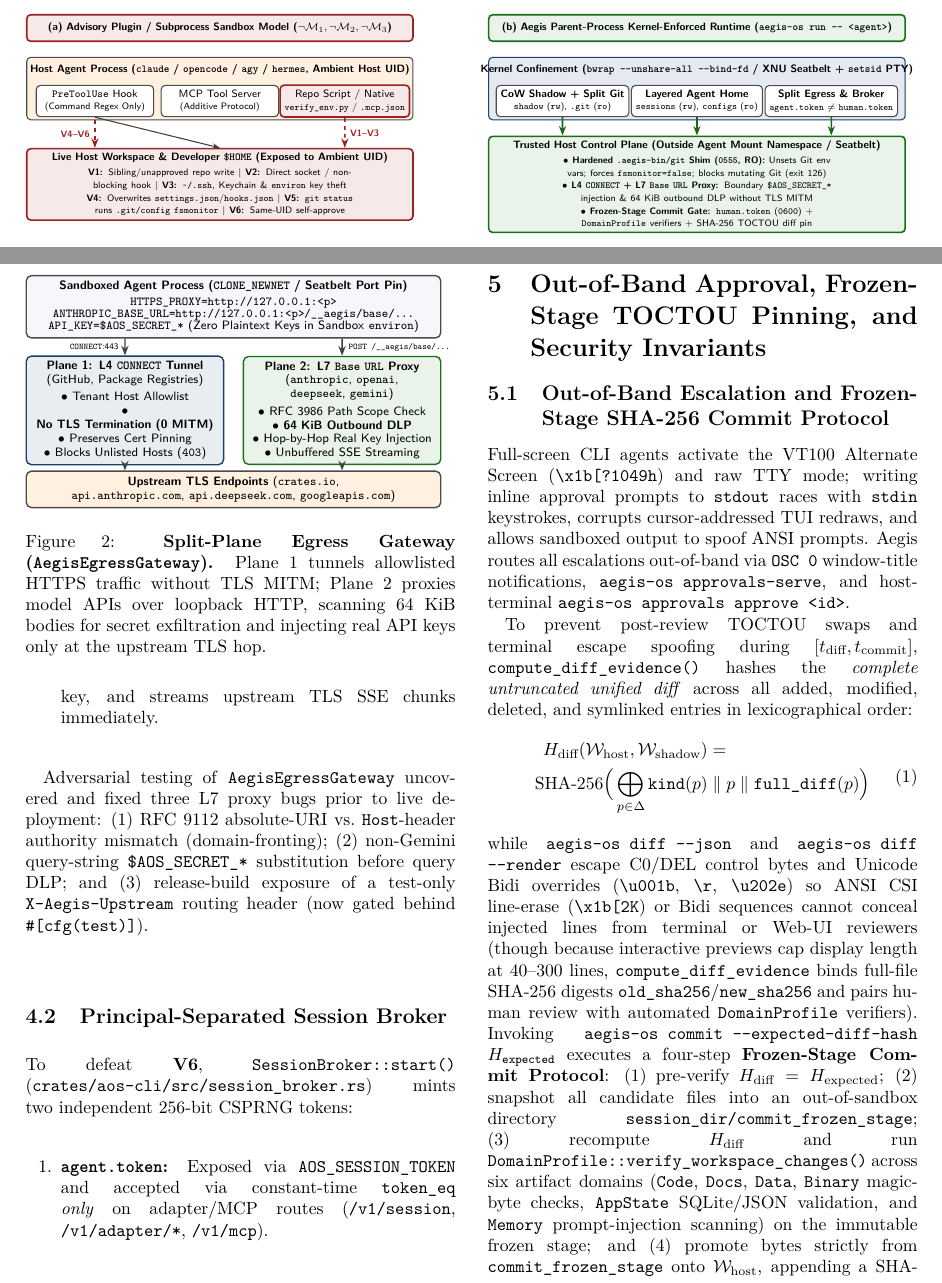
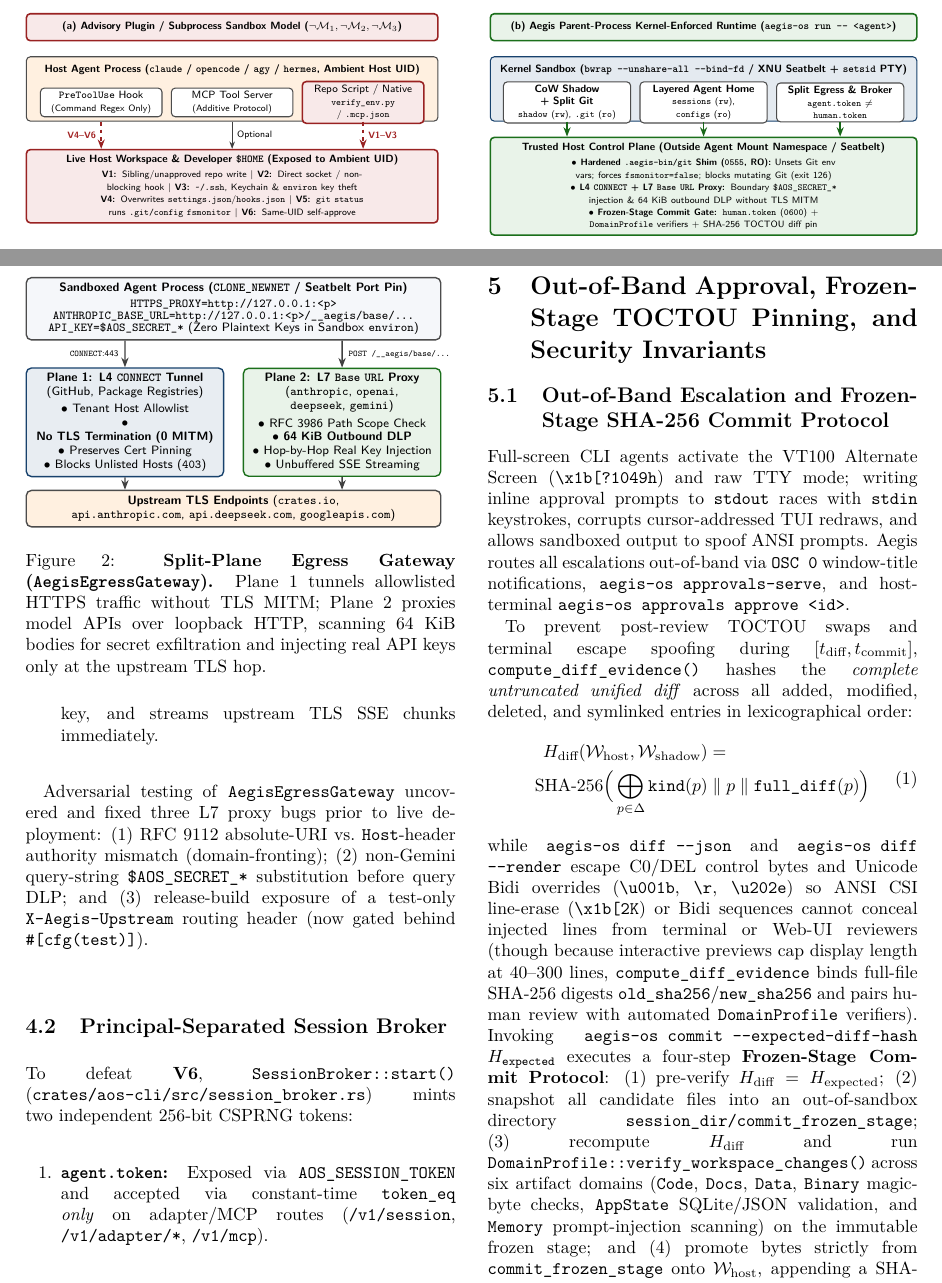
Before and after one commit to heurion-org/aegis-os, a LaTeX paper (paper2/main.tex): two parts of pages 4 and 7 of 14, joined at a grey line, cut so that both start at the same text. Compiled offline with pdfLaTeX.

Commit message:
docs(paper2): fix Figure 1, Figure 2, and Figure 3 box padding and arrow boundaries

```diff
--- a/paper2/main.tex
+++ b/paper2/main.tex
@@ -152,42 +152,42 @@ This paper makes five contributions:
     greenarrow/.style={-{Stealth[scale=0.85]}, very thick, draw=aegisgreen!75!black}
 ]
 
-\node[badbox, minimum width=10.2cm, minimum height=0.7cm] (adv_title) at (0, 4.35) {\textbf{(a) Advisory Plugin / Subprocess Sandbox Model ($\neg\mathcal{M}_1, \neg\mathcal{M}_2, \neg\mathcal{M}_3$)}};
+\node[badbox, minimum width=11.0cm, minimum height=0.72cm] (adv_title) at (0, 4.45) {\textbf{(a) Advisory Plugin / Subprocess Sandbox Model ($\neg\mathcal{M}_1, \neg\mathcal{M}_2, \neg\mathcal{M}_3$)}};
 
-\node[box, fill=orange!12, minimum width=10.2cm, minimum height=1.65cm] (adv_proc) at (0, 2.75) {};
-\node[anchor=north, font=\sffamily\footnotesize\bfseries] at (0, 3.50) {Host Agent Process (\texttt{claude} / \texttt{opencode} / \texttt{agy} / \texttt{hermes}, Ambient Host UID)};
-\node[box, fill=white, minimum width=3.1cm, minimum height=0.72cm] (adv_hook) at (-3.3, 2.42) {\texttt{PreToolUse} Hook\\{\scriptsize (Command Regex Only)}};
-\node[box, fill=white, minimum width=3.1cm, minimum height=0.72cm] (adv_mcp) at (0.0, 2.42) {MCP Tool Server\\{\scriptsize (Additive Protocol)}};
-\node[badbox, minimum width=3.1cm, minimum height=0.72cm] (adv_native) at (3.3, 2.42) {Repo Script / Native\\{\scriptsize \texttt{verify\_env.py} / \texttt{.mcp.json}}};
+\node[box, fill=orange!12, minimum width=11.0cm, minimum height=1.72cm] (adv_proc) at (0, 2.80) {};
+\node[anchor=north, font=\sffamily\footnotesize\bfseries] at (0, 3.56) {Host Agent Process (\texttt{claude} / \texttt{opencode} / \texttt{agy} / \texttt{hermes}, Ambient Host UID)};
+\node[box, fill=white, minimum width=3.25cm, text width=3.05cm, inner sep=2.5pt, minimum height=0.74cm] (adv_hook) at (-3.50, 2.44) {\texttt{PreToolUse} Hook\\{\scriptsize (Command Regex Only)}};
+\node[box, fill=white, minimum width=3.25cm, text width=3.05cm, inner sep=2.5pt, minimum height=0.74cm] (adv_mcp) at (0.0, 2.44) {MCP Tool Server\\{\scriptsize (Additive Protocol)}};
+\node[badbox, minimum width=3.25cm, text width=3.05cm, inner sep=2.5pt, minimum height=0.74cm] (adv_native) at (3.50, 2.44) {Repo Script / Native\\{\scriptsize \texttt{verify\_env.py} / \texttt{.mcp.json}}};
 
-\node[badbox, minimum width=10.2cm, text width=9.9cm, inner sep=3pt, minimum height=1.50cm] (adv_host) at (0, 0.22) {
+\node[badbox, minimum width=11.0cm, text width=10.5cm, inner sep=4pt, minimum height=1.55cm] (adv_host) at (0, 0.20) {
     \textbf{Live Host Workspace \& Developer \texttt{\$HOME} (Exposed to Ambient UID)}\\[2pt]
     {\scriptsize \textbf{V1:} Sibling/unapproved repo write $\mid$ \textbf{V2:} Direct socket / non-blocking hook $\mid$ \textbf{V3:} \texttt{\textasciitilde/.ssh}, Keychain \& \texttt{environ} key theft}\\
     {\scriptsize \textbf{V4:} Overwrites \texttt{settings.json}/\texttt{hooks.json} $\mid$ \textbf{V5:} \texttt{git status} runs \texttt{.git/config fsmonitor} $\mid$ \textbf{V6:} Same-UID self-approve}
 };
 
-\draw[arrow] (adv_hook.south) -- (adv_mcp.south |- adv_host.north);
-\draw[redarrow] (adv_native.south) -- ([xshift=3.3cm]adv_host.north) node[midway, right, font=\sffamily\scriptsize, text=aegisred!90!black] {\textbf{V1--V3}};
-\draw[redarrow] ([xshift=-3.3cm]adv_proc.south) -- ([xshift=-3.3cm]adv_host.north) node[midway, left, font=\sffamily\scriptsize, text=aegisred!90!black] {\textbf{V4--V6}};
+\draw[redarrow] ([xshift=-3.50cm]adv_proc.south) -- ([xshift=-3.50cm]adv_host.north) node[midway, left, font=\sffamily\scriptsize, text=aegisred!90!black] {\textbf{V4--V6}};
+\draw[arrow] (adv_proc.south) -- (adv_host.north) node[midway, right, font=\sffamily\scriptsize] {Optional};
+\draw[redarrow] ([xshift=3.50cm]adv_proc.south) -- ([xshift=3.50cm]adv_host.north) node[midway, right, font=\sffamily\scriptsize, text=aegisred!90!black] {\textbf{V1--V3}};
 
-\node[goodbox, minimum width=11.0cm, minimum height=0.7cm] (enf_title) at (12.6, 4.35) {\textbf{(b) Aegis Parent-Process Kernel-Enforced Runtime (\texttt{aegis-os run -\/- <agent>})}};
+\node[goodbox, minimum width=11.4cm, minimum height=0.72cm] (enf_title) at (12.6, 4.45) {\textbf{(b) Aegis Parent-Process Kernel-Enforced Runtime (\texttt{aegis-os run -\/- <agent>})}};
 
-\node[bluebox, minimum width=11.0cm, minimum height=1.65cm] (enf_sbx) at (12.6, 2.75) {};
-\node[anchor=north, font=\sffamily\footnotesize\bfseries] at (12.6, 3.50) {Kernel Confinement (\texttt{bwrap -\/-unshare-all -\/-bind-fd} / XNU Seatbelt + \texttt{setsid} PTY)};
-\node[box, fill=white, minimum width=3.35cm, minimum height=0.72cm] (enf_fs) at (9.05, 2.42) {\textbf{CoW Shadow + Split Git}\\{\scriptsize \texttt{shadow} (\texttt{rw}), \texttt{.git} (\texttt{ro})}};
-\node[box, fill=white, minimum width=3.35cm, minimum height=0.72cm] (enf_home) at (12.6, 2.42) {\textbf{Layered Agent Home}\\{\scriptsize \texttt{sessions} (\texttt{rw}), \texttt{configs} (\texttt{ro})}};
-\node[box, fill=white, minimum width=3.35cm, minimum height=0.72cm] (enf_net) at (16.15, 2.42) {\textbf{Split Egress \& Broker}\\{\scriptsize \texttt{agent.token} $\neq$ \texttt{human.token}}};
+\node[bluebox, minimum width=11.4cm, minimum height=1.72cm] (enf_sbx) at (12.6, 2.80) {};
+\node[anchor=north, font=\sffamily\footnotesize\bfseries] at (12.6, 3.56) {Kernel Sandbox (\texttt{bwrap -\/-unshare-all -\/-bind-fd} / XNU Seatbelt + \texttt{setsid} PTY)};
+\node[box, fill=white, minimum width=3.40cm, text width=3.20cm, inner sep=2.5pt, minimum height=0.74cm] (enf_fs) at (8.95, 2.44) {\textbf{CoW Shadow + Split Git}\\{\scriptsize \texttt{shadow} (\texttt{rw}), \texttt{.git} (\texttt{ro})}};
+\node[box, fill=white, minimum width=3.40cm, text width=3.20cm, inner sep=2.5pt, minimum height=0.74cm] (enf_home) at (12.6, 2.44) {\textbf{Layered Agent Home}\\{\scriptsize \texttt{sessions} (\texttt{rw}), \texttt{configs} (\texttt{ro})}};
+\node[box, fill=white, minimum width=3.40cm, text width=3.20cm, inner sep=2.5pt, minimum height=0.74cm] (enf_net) at (16.25, 2.44) {\textbf{Split Egress \& Broker}\\{\scriptsize \texttt{agent.token} $\neq$ \texttt{human.token}}};
 
-\node[goodbox, minimum width=11.0cm, text width=10.7cm, inner sep=3pt, minimum height=1.50cm] (enf_host) at (12.6, 0.22) {
+\node[goodbox, minimum width=11.4cm, text width=10.9cm, inner sep=4pt, minimum height=1.55cm] (enf_host) at (12.6, 0.20) {
     \textbf{Trusted Host Control Plane (Outside Agent Mount Namespace / Seatbelt)}\\[2pt]
     {\scriptsize $\bullet$ \textbf{Hardened \texttt{.aegis-bin/git} Shim (\texttt{0555}, RO):} Unsets Git env vars; forces \texttt{fsmonitor=false}; blocks mutating Git (exit 126)}\\
     {\scriptsize $\bullet$ \textbf{L4 \texttt{CONNECT} + L7 \texttt{Base URL} Proxy:} Boundary \texttt{\$AOS\_SECRET\_*} injection \& 64 KiB outbound DLP without TLS MITM}\\
     {\scriptsize $\bullet$ \textbf{Frozen-Stage Commit Gate:} \texttt{human.token} (\texttt{0600}) + \texttt{DomainProfile} verifiers + SHA-256 TOCTOU diff pin}
 };
 
-\draw[greenarrow] (enf_fs.south) -- ([xshift=-3.55cm]enf_host.north);
-\draw[greenarrow] (enf_home.south) -- (enf_host.north);
-\draw[greenarrow] (enf_net.south) -- ([xshift=3.55cm]enf_host.north);
+\draw[greenarrow] ([xshift=-3.65cm]enf_sbx.south) -- ([xshift=-3.65cm]enf_host.north);
+\draw[greenarrow] (enf_sbx.south) -- (enf_host.north);
+\draw[greenarrow] ([xshift=3.65cm]enf_sbx.south) -- ([xshift=3.65cm]enf_host.north);
 
 \end{tikzpicture}%
 }
@@ -301,7 +301,7 @@ TLS-terminating MITM proxies break certificate-pinned Go/Rust/Bun agent binaries
     arrow/.style={-{Stealth[scale=0.85]}, thick, draw=black!75}
 ]
 
-\node[box, fill=aegisgray, minimum width=8.4cm, text width=8.1cm, inner sep=3pt, minimum height=1.10cm] (agent) at (0, 3.45) {
+\node[box, fill=aegisgray, minimum width=8.4cm, text width=8.1cm, inner sep=3pt, minimum height=1.10cm] (agent) at (0, 3.65) {
     \textbf{Sandboxed Agent Process (\texttt{CLONE\_NEWNET} / Seatbelt Port Pin)}\\[1pt]
     {\scriptsize \texttt{HTTPS\_PROXY=http://127.0.0.1:<p>}}\\[-1pt]
     {\scriptsize \texttt{ANTHROPIC\_BASE\_URL=http://127.0.0.1:<p>/\_\_aegis/base/...}}\\[-1pt]
```
Also changed, not shown: paper2/aegis_enforced_runtime_arxiv_preprint.pdf, paper2/main.pdf, paper2/main.tex (18 more changed lines), 3 other files.
